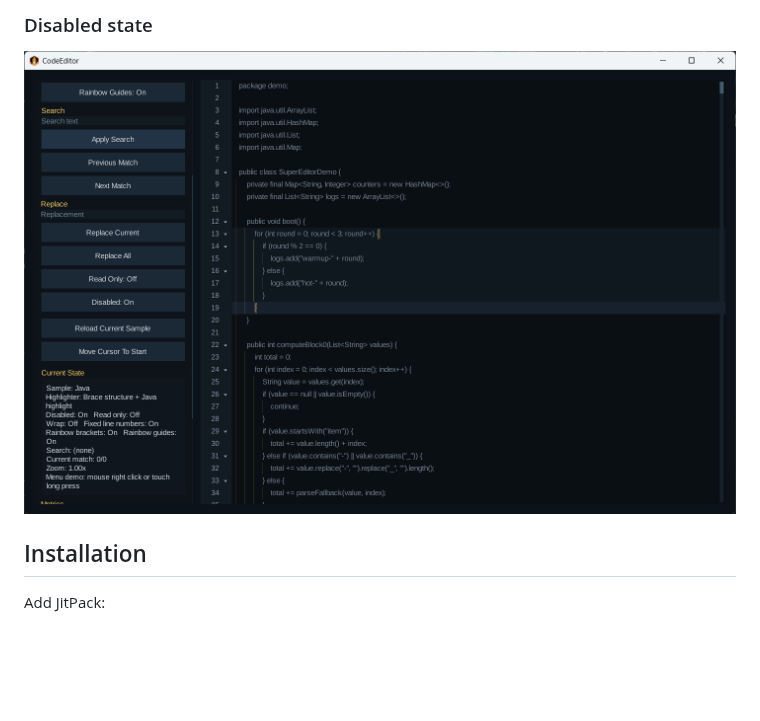
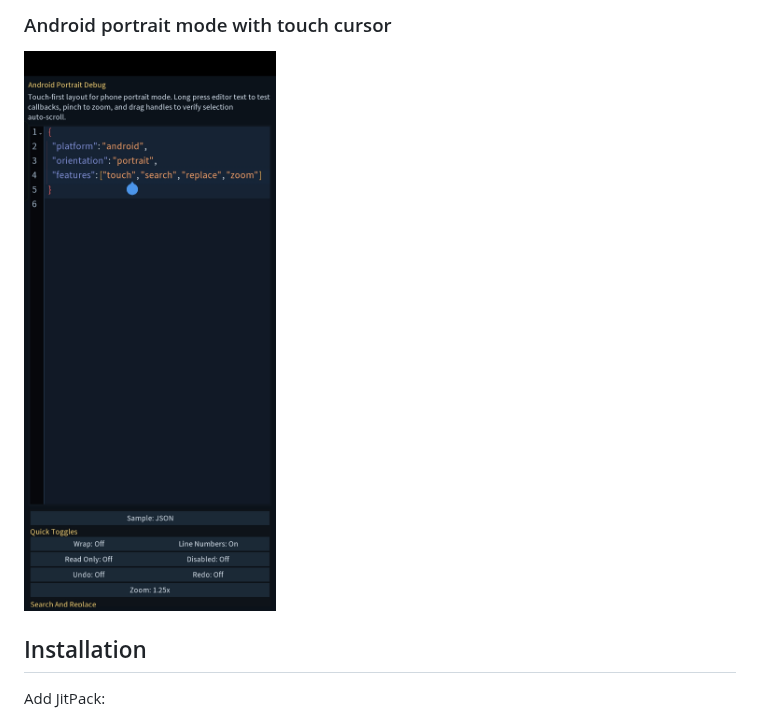
Before and after one commit to Lzt841/gdx-code-editor, a Markdown page: README.md, the part around one of its changes. GitHub-like rendering; pictures changed too: images/img_3.jpg (added), images/img_3.png (deleted); blank space fills up the shorter version.

```diff
--- a/README.md
+++ b/README.md
@@ -39,6 +39,6 @@ The library is designed for in-app script editors, config editors, lightweight I
 
-### Disabled state
-![Disabled state](images/img_3.png)
+### Android portrait mode with touch cursor
+![Android portrait cursor](images/img_3.jpg)
 
 ## Installation
 
```
Also changed, not shown: other parts of README.md (+4 -4 lines), images/img.png, images/img_1.png, images/img_2.jpg (added), images/img_2.png (deleted).
